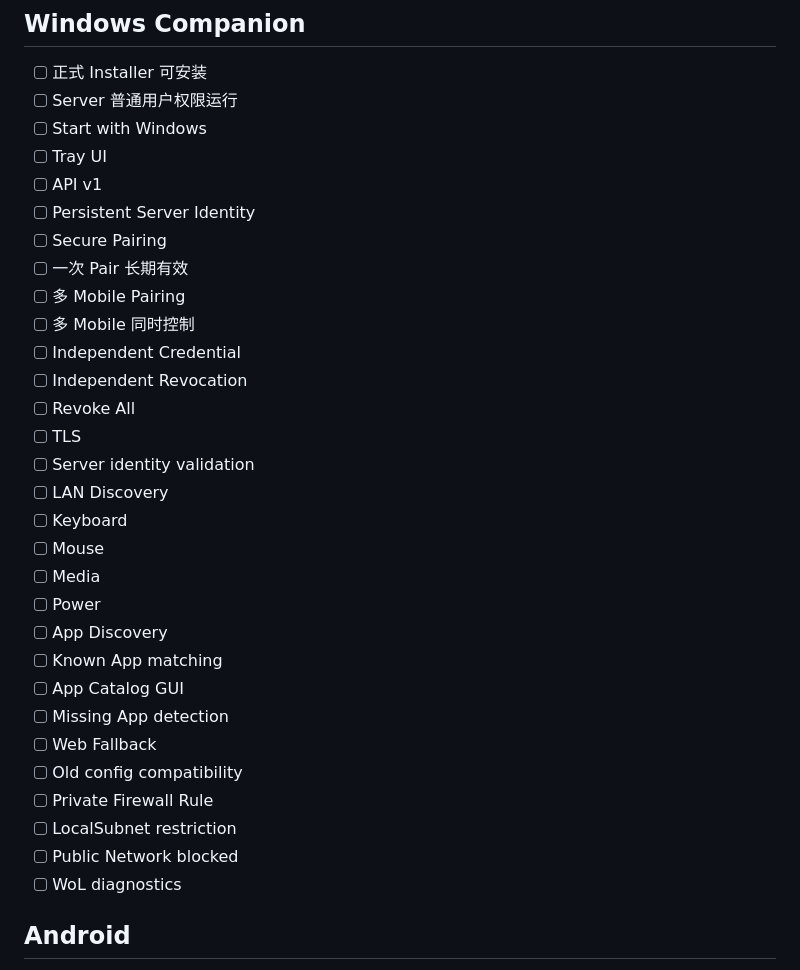
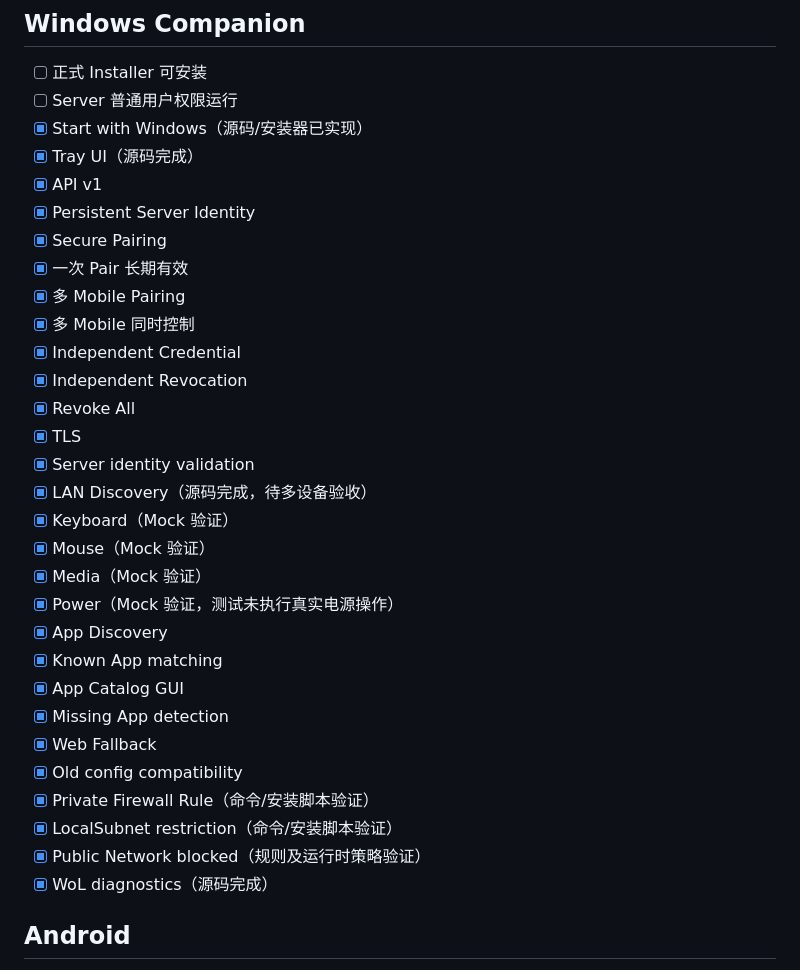
Before and after one commit to BigFFFF/phone-remote, a Markdown page: docs/Phone_Remote_V1_Development_Plan_v1.2.md, the part around one of its changes. Rendered like a GitHub page.

```diff
--- a/docs/Phone_Remote_V1_Development_Plan_v1.2.md
+++ b/docs/Phone_Remote_V1_Development_Plan_v1.2.md
@@ -2480,34 +2528,34 @@ docs/STORE_RELEASE.md
 
 - [ ] 正式 Installer 可安装
 - [ ] Server 普通用户权限运行
-- [ ] Start with Windows
-- [ ] Tray UI
-- [ ] API v1
-- [ ] Persistent Server Identity
-- [ ] Secure Pairing
-- [ ] 一次 Pair 长期有效
-- [ ] 多 Mobile Pairing
-- [ ] 多 Mobile 同时控制
-- [ ] Independent Credential
-- [ ] Independent Revocation
-- [ ] Revoke All
-- [ ] TLS
-- [ ] Server identity validation
-- [ ] LAN Discovery
-- [ ] Keyboard
-- [ ] Mouse
-- [ ] Media
-- [ ] Power
-- [ ] App Discovery
-- [ ] Known App matching
-- [ ] App Catalog GUI
-- [ ] Missing App detection
-- [ ] Web Fallback
-- [ ] Old config compatibility
-- [ ] Private Firewall Rule
-- [ ] LocalSubnet restriction
-- [ ] Public Network blocked
-- [ ] WoL diagnostics
+- [x] Start with Windows（源码/安装器已实现）
+- [x] Tray UI（源码完成）
+- [x] API v1
+- [x] Persistent Server Identity
+- [x] Secure Pairing
+- [x] 一次 Pair 长期有效
+- [x] 多 Mobile Pairing
+- [x] 多 Mobile 同时控制
+- [x] Independent Credential
+- [x] Independent Revocation
+- [x] Revoke All
+- [x] TLS
+- [x] Server identity validation
+- [x] LAN Discovery（源码完成，待多设备验收）
+- [x] Keyboard（Mock 验证）
+- [x] Mouse（Mock 验证）
+- [x] Media（Mock 验证）
+- [x] Power（Mock 验证，测试未执行真实电源操作）
+- [x] App Discovery
+- [x] Known App matching
+- [x] App Catalog GUI
+- [x] Missing App detection
+- [x] Web Fallback
+- [x] Old config compatibility
+- [x] Private Firewall Rule（命令/安装脚本验证）
+- [x] LocalSubnet restriction（命令/安装脚本验证）
+- [x] Public Network blocked（规则及运行时策略验证）
+- [x] WoL diagnostics（源码完成）
 
 ## Android
 
```
Also changed, not shown: other parts of docs/Phone_Remote_V1_Development_Plan_v1.2.md (+79 -31 lines).
